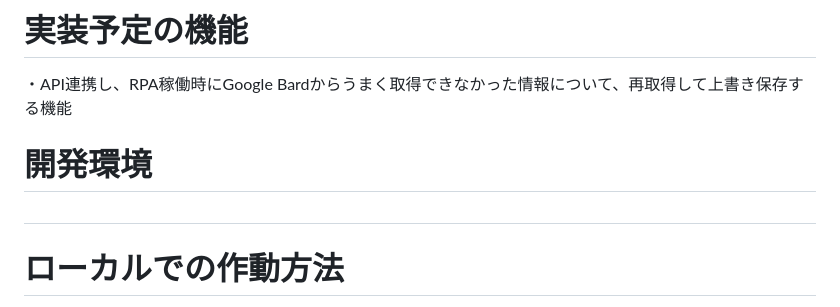
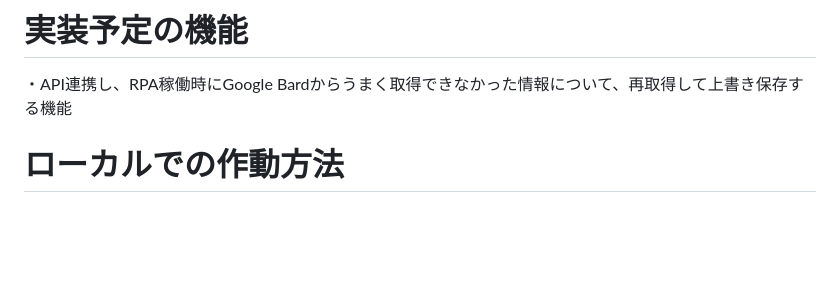
Before and after one commit to izumi-kadoya/open-innovation-database, a Markdown page: README.md, the part around the change. GitHub-like rendering; blank space fills up the shorter version.

```diff
--- a/README.md
+++ b/README.md
@@ -61,9 +61,7 @@ open-innovation-database
 
 # 実装予定の機能
 ・API連携し、RPA稼働時にGoogle Bardからうまく取得できなかった情報について、再取得して上書き保存する機能
-# 開発環境
 
-#
 # ローカルでの作動方法
 　・新規登録したユーザーは管理者ユーザーでも一般ユーザーでもありません。まずは権限を付与する必要があります。
 　・テーブルを直接開き、登録したユーザーの「admin」と「approved」をそれぞれ「１」に変更してください。
```
